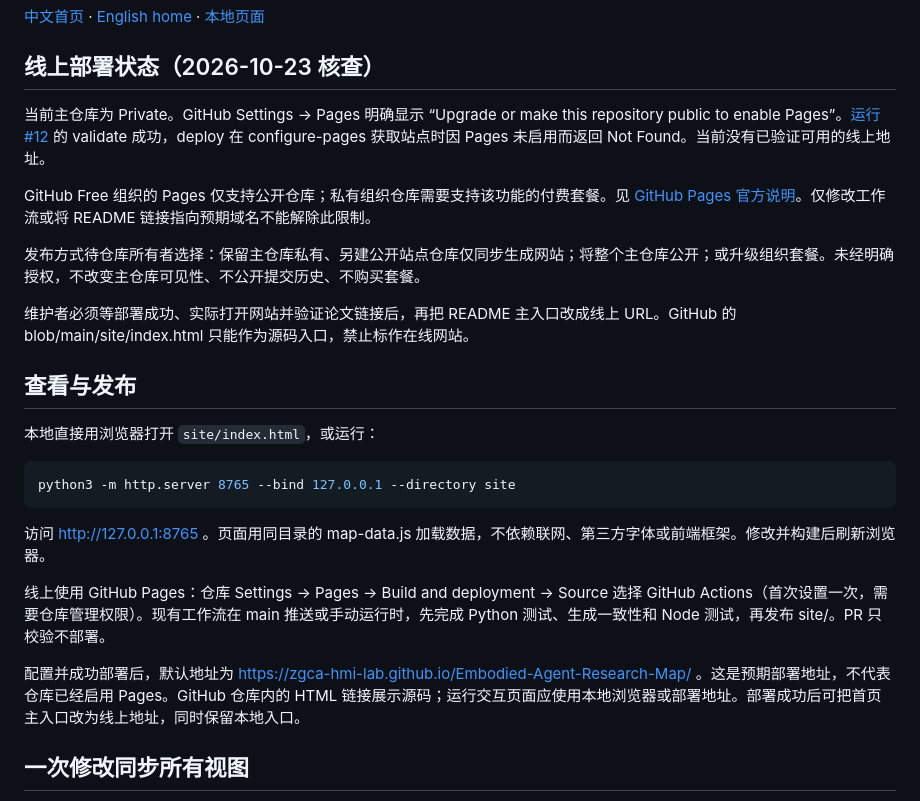
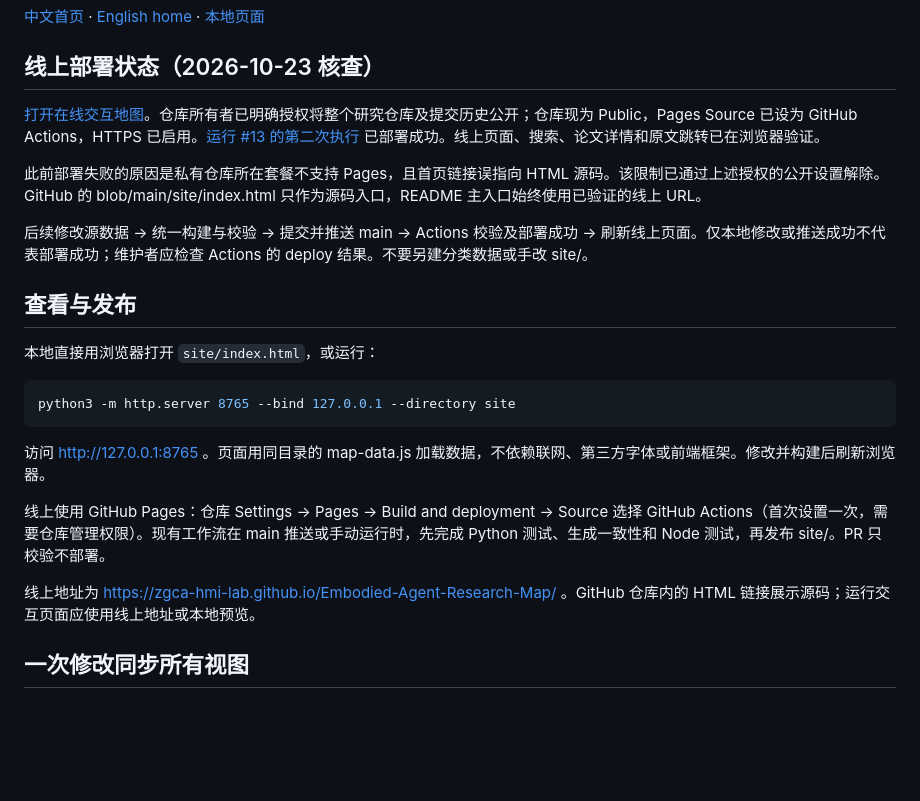
Before and after one commit to ZGCA-HMI-Lab/Embodied-Agent-Research-Map, a Markdown page: docs/interactive-map.md, the part around the change. Drawn GitHub-style; blank space fills up the shorter version.

```diff
--- a/docs/interactive-map.md
+++ b/docs/interactive-map.md
@@ -4,13 +4,11 @@
 
 ## 线上部署状态（2026-10-23 核查）
 
-当前主仓库为 Private。GitHub Settings → Pages 明确显示 “Upgrade or make this repository public to enable Pages”。[运行 #12](https://github.com/ZGCA-HMI-Lab/Embodied-Agent-Research-Map/actions/runs/39953592587) 的 validate 成功，deploy 在 configure-pages 获取站点时因 Pages 未启用而返回 Not Found。当前没有已验证可用的线上地址。
+[打开在线交互地图](https://zgca-hmi-lab.github.io/Embodied-Agent-Research-Map/)。仓库所有者已明确授权将整个研究仓库及提交历史公开；仓库现为 Public，Pages Source 已设为 GitHub Actions，HTTPS 已启用。[运行 #13 的第二次执行](https://github.com/ZGCA-HMI-Lab/Embodied-Agent-Research-Map/actions/runs/39968922105) 已部署成功。线上页面、搜索、论文详情和原文跳转已在浏览器验证。
 
-GitHub Free 组织的 Pages 仅支持公开仓库；私有组织仓库需要支持该功能的付费套餐。见 [GitHub Pages 官方说明](https://docs.github.com/en/pages/getting-started-with-github-pages/what-is-github-pages)。仅修改工作流或将 README 链接指向预期域名不能解除此限制。
+此前部署失败的原因是私有仓库所在套餐不支持 Pages，且首页链接误指向 HTML 源码。该限制已通过上述授权的公开设置解除。GitHub 的 blob/main/site/index.html 只作为源码入口，README 主入口始终使用已验证的线上 URL。
 
-发布方式待仓库所有者选择：保留主仓库私有、另建公开站点仓库仅同步生成网站；将整个主仓库公开；或升级组织套餐。未经明确授权，不改变主仓库可见性、不公开提交历史、不购买套餐。
-
-维护者必须等部署成功、实际打开网站并验证论文链接后，再把 README 主入口改成线上 URL。GitHub 的 blob/main/site/index.html 只能作为源码入口，禁止标作在线网站。
+后续修改源数据 → 统一构建与校验 → 提交并推送 main → Actions 校验及部署成功 → 刷新线上页面。仅本地修改或推送成功不代表部署成功；维护者应检查 Actions 的 deploy 结果。不要另建分类数据或手改 site/。
 
 ## 查看与发布
 
@@ -24,7 +22,7 @@ python3 -m http.server 8765 --bind 127.0.0.1 --directory site
 
 线上使用 GitHub Pages：仓库 Settings → Pages → Build and deployment → Source 选择 GitHub Actions（首次设置一次，需要仓库管理权限）。现有工作流在 main 推送或手动运行时，先完成 Python 测试、生成一致性和 Node 测试，再发布 site/。PR 只校验不部署。
 
-配置并成功部署后，默认地址为 https://zgca-hmi-lab.github.io/Embodied-Agent-Research-Map/ 。这是预期部署地址，不代表仓库已经启用 Pages。GitHub 仓库内的 HTML 链接展示源码；运行交互页面应使用本地浏览器或部署地址。部署成功后可把首页主入口改为线上地址，同时保留本地入口。
+线上地址为 https://zgca-hmi-lab.github.io/Embodied-Agent-Research-Map/ 。GitHub 仓库内的 HTML 链接展示源码；运行交互页面应使用线上地址或本地预览。
 
 ## 一次修改同步所有视图
 
```
Also changed, not shown: README.md (+1 -1 lines), README_cn.md (+1 -1 lines).
